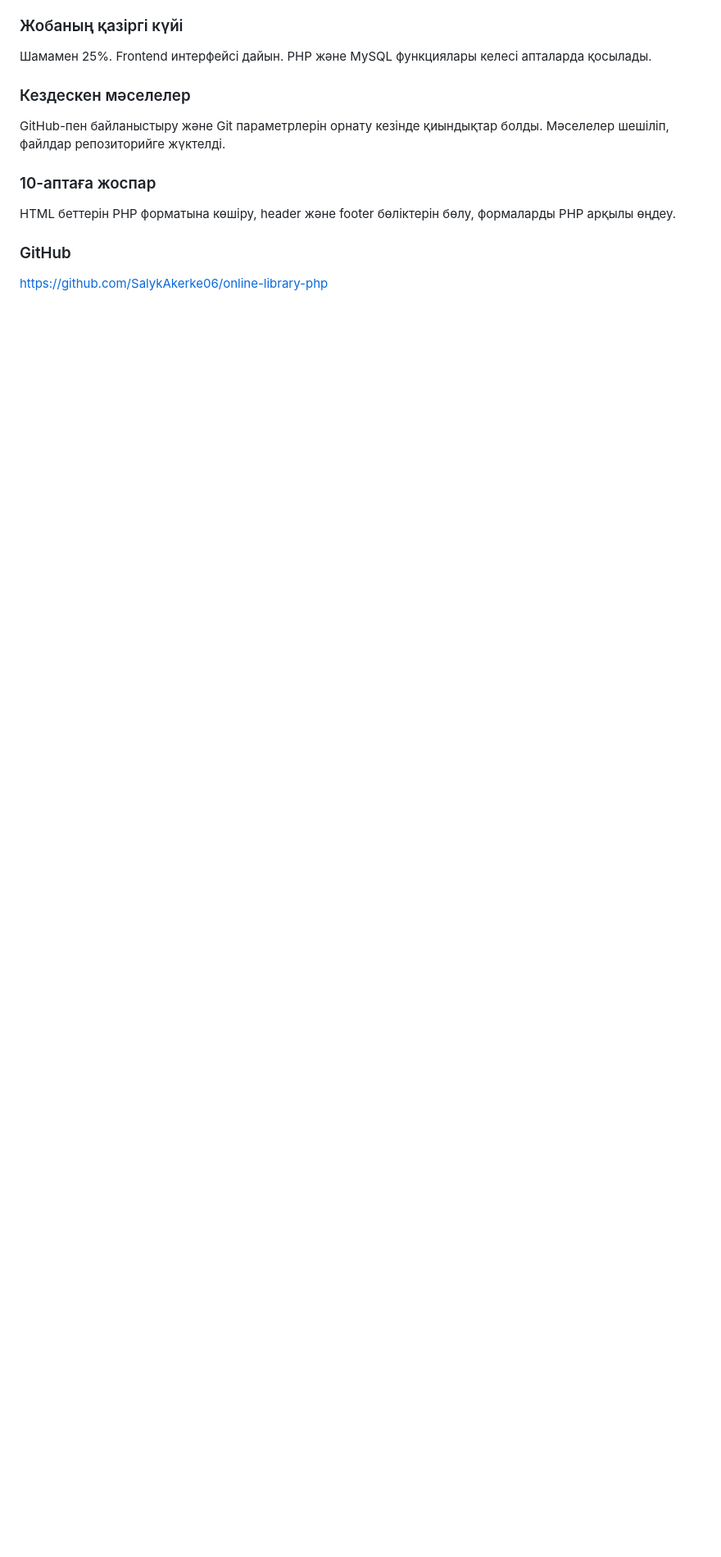
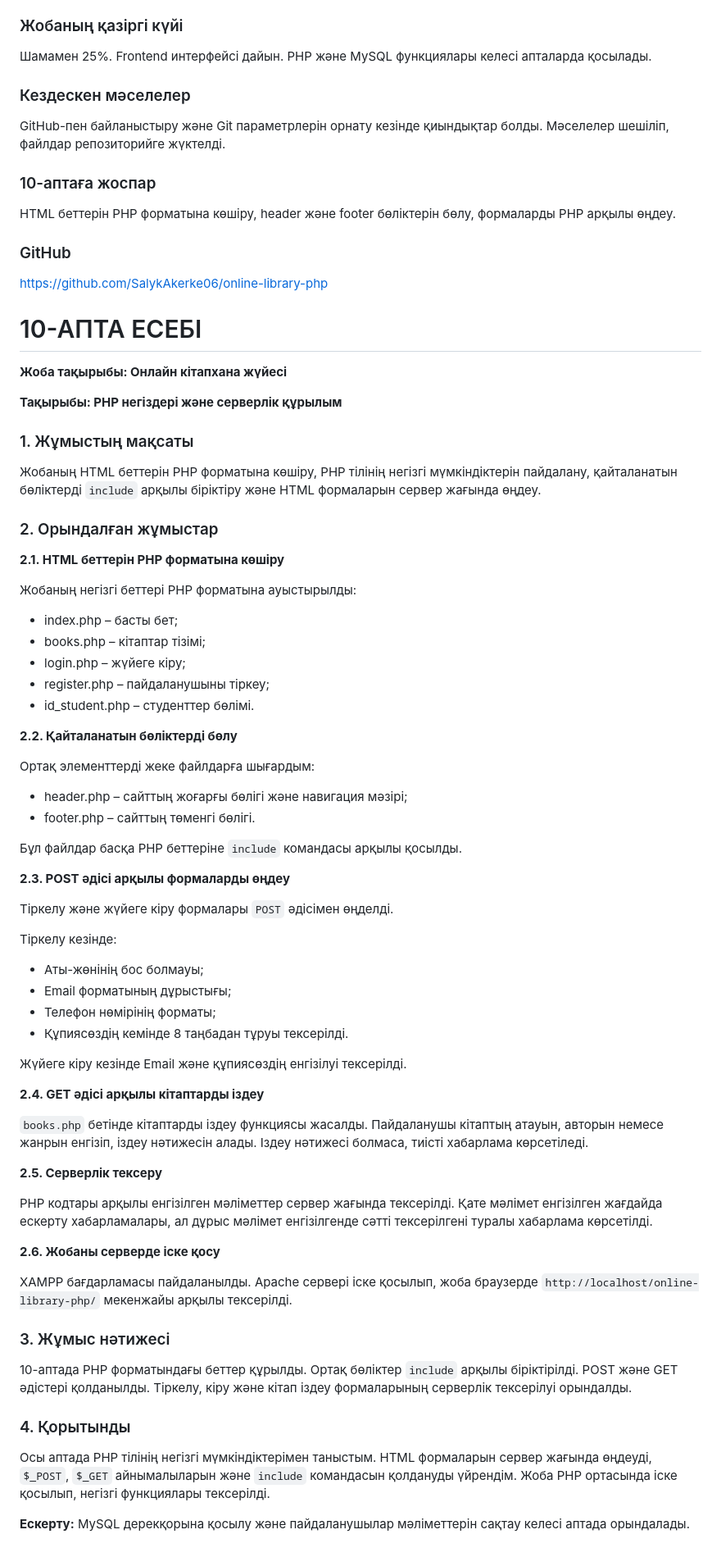
Before and after one commit to SalykAkerke06/online-library-php, a Markdown page: README.md, the part around the change. Shown at 82% size. GitHub-like rendering; blank space fills up the shorter version.

```diff
--- a/README.md
+++ b/README.md
@@ -102,3 +102,68 @@ HTML беттерін PHP форматына көшіру, header және foote
 ### GitHub
 
 https://github.com/SalykAkerke06/online-library-php
+
+# 10-АПТА ЕСЕБІ
+
+**Жоба тақырыбы: Онлайн кітапхана жүйесі**
+
+**Тақырыбы: PHP негіздері және серверлік құрылым**
+
+### 1. Жұмыстың мақсаты
+
+Жобаның HTML беттерін PHP форматына көшіру, PHP тілінің негізгі мүмкіндіктерін пайдалану, қайталанатын бөліктерді `include` арқылы біріктіру және HTML формаларын сервер жағында өңдеу.
+
+### 2. Орындалған жұмыстар
+
+**2.1. HTML беттерін PHP форматына көшіру**
+
+Жобаның негізгі беттері PHP форматына ауыстырылды:
+
+- index.php – басты бет;
+- books.php – кітаптар тізімі;
+- login.php – жүйеге кіру;
+- register.php – пайдаланушыны тіркеу;
+- id_student.php – студенттер бөлімі.
+
+**2.2. Қайталанатын бөліктерді бөлу**
+
+Ортақ элементтерді жеке файлдарға шығардым:
+
+- header.php – сайттың жоғарғы бөлігі және навигация мәзірі;
+- footer.php – сайттың төменгі бөлігі.
+
+Бұл файлдар басқа PHP беттеріне `include` командасы арқылы қосылды.
+
+**2.3. POST әдісі арқылы формаларды өңдеу**
+
+Тіркелу және жүйеге кіру формалары `POST` әдісімен өңделді.
+
+Тіркелу кезінде:
+- Аты-жөнінің бос болмауы;
+- Email форматының дұрыстығы;
+- Телефон нөмірінің форматы;
+- Құпиясөздің кемінде 8 таңбадан тұруы тексерілді.
+
+Жүйеге кіру кезінде Email және құпиясөздің енгізілуі тексерілді.
+
+**2.4. GET әдісі арқылы кітаптарды іздеу**
+
+`books.php` бетінде кітаптарды іздеу функциясы жасалды. Пайдаланушы кітаптың атауын, авторын немесе жанрын енгізіп, іздеу нәтижесін алады. Іздеу нәтижесі болмаса, тиісті хабарлама көрсетіледі.
+
+**2.5. Серверлік тексеру**
+
+PHP кодтары арқылы енгізілген мәліметтер сервер жағында тексерілді. Қате мәлімет енгізілген жағдайда ескерту хабарламалары, ал дұрыс мәлімет енгізілгенде сәтті тексерілгені туралы хабарлама көрсетілді.
+
+**2.6. Жобаны серверде іске қосу**
+
+XAMPP бағдарламасы пайдаланылды. Apache сервері іске қосылып, жоба браузерде `http://localhost/online-library-php/` мекенжайы арқылы тексерілді.
+
+### 3. Жұмыс нәтижесі
+
+10-аптада PHP форматындағы беттер құрылды. Ортақ бөліктер `include` арқылы біріктірілді. POST және GET әдістері қолданылды. Тіркелу, кіру және кітап іздеу формаларының серверлік тексерілуі орындалды.
+
+### 4. Қорытынды
+
+Осы аптада PHP тілінің негізгі мүмкіндіктерімен таныстым. HTML формаларын сервер жағында өңдеуді, `$_POST`, `$_GET` айнымалыларын және `include` командасын қолдануды үйрендім. Жоба PHP ортасында іске қосылып, негізгі функциялары тексерілді.
+
+**Ескерту:** MySQL дерекқорына қосылу және пайдаланушылар мәліметтерін сақтау келесі аптада орындалады.
```
